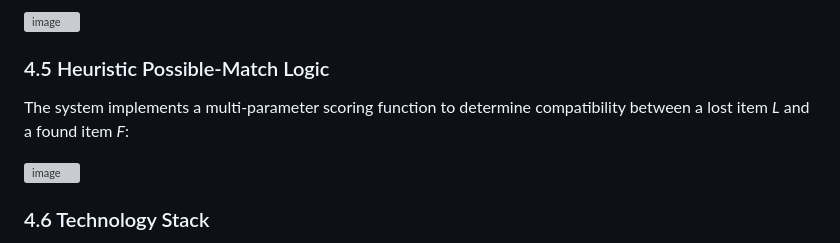
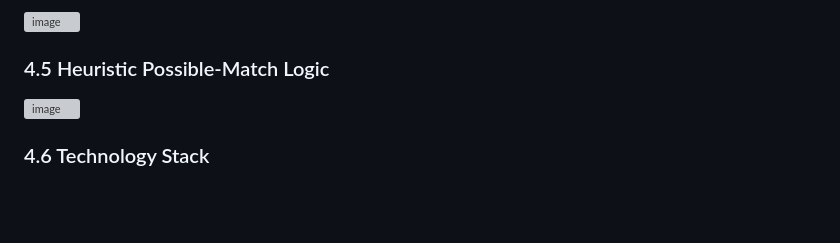
Before and after one commit to MihirKBAI/CampusLost-Found, a Markdown page: README.md, the part around one of its changes. Rendered like a GitHub page; blank space fills up the shorter version; grey boxes are pictures that could not be loaded.

```diff
--- a/README.md
+++ b/README.md
@@ -177,5 +177,4 @@ The primary use cases across user actors include:
 
 
 ### 4.5 Heuristic Possible-Match Logic
-The system implements a multi-parameter scoring function to determine compatibility between a lost item _L_ and a found item _F_:
 
```
Also changed, not shown: other parts of README.md (+2 -1 lines).
